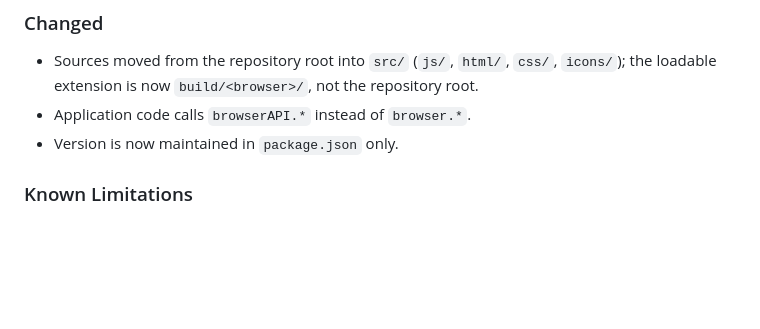
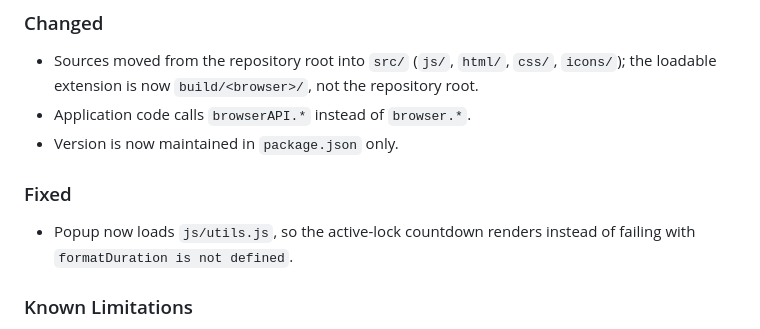
Before and after one commit to dwright/content-safety-lock, a Markdown page: CHANGELOG.md, the part around the change. Drawn GitHub-style; blank space fills up the shorter version.

Commit message:
docs: note popup utils.js fix in changelog

```diff
--- a/CHANGELOG.md
+++ b/CHANGELOG.md
@@ -21,6 +21,10 @@ and this project adheres to [Semantic Versioning](https://semver.org/spec/v2.0.0
 - Sources moved from the repository root into `src/` (`js/`, `html/`, `css/`, `icons/`); the loadable extension is now `build/<browser>/`, not the repository root.
 - Application code calls `browserAPI.*` instead of `browser.*`.
 - Version is now maintained in `package.json` only.
+
+### Fixed
+
+- Popup now loads `js/utils.js`, so the active-lock countdown renders instead of failing with `formatDuration is not defined`.
 
 ### Known Limitations
 
```
